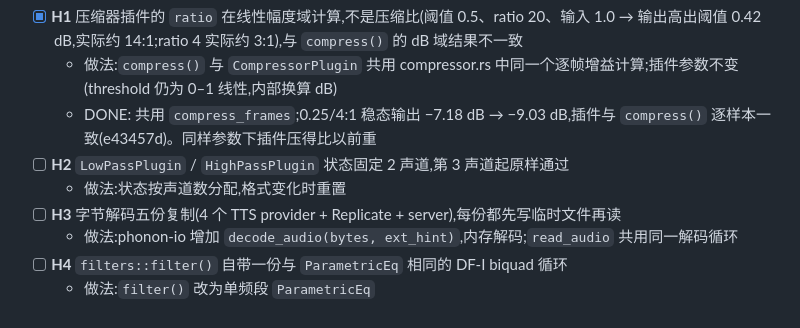
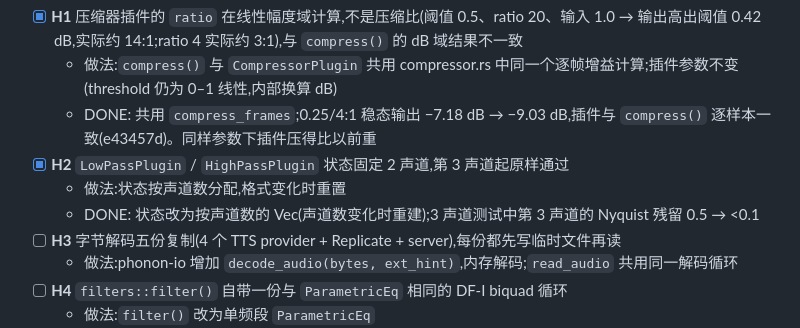
Before and after one commit to yuxuetr/phonon, a Markdown page: Todos.md, the part around the change. Rendered like a GitHub page.

Commit message:
docs(todos): mark H2 done

```diff
--- a/Todos.md
+++ b/Todos.md
@@ -149,8 +149,9 @@
 - [x] **H1** 压缩器插件的 `ratio` 在线性幅度域计算,不是压缩比(阈值 0.5、ratio 20、输入 1.0 → 输出高出阈值 0.42 dB,实际约 14:1;ratio 4 实际约 3:1),与 `compress()` 的 dB 域结果不一致
   - 做法:`compress()` 与 `CompressorPlugin` 共用 compressor.rs 中同一个逐帧增益计算;插件参数不变(threshold 仍为 0–1 线性,内部换算 dB)
   - DONE: 共用 `compress_frames`;0.25/4:1 稳态输出 −7.18 dB → −9.03 dB,插件与 `compress()` 逐样本一致(e43457d)。同样参数下插件压得比以前重
-- [ ] **H2** `LowPassPlugin` / `HighPassPlugin` 状态固定 2 声道,第 3 声道起原样通过
+- [x] **H2** `LowPassPlugin` / `HighPassPlugin` 状态固定 2 声道,第 3 声道起原样通过
   - 做法:状态按声道数分配,格式变化时重置
+  - DONE: 状态改为按声道数的 Vec(声道数变化时重建);3 声道测试中第 3 声道的 Nyquist 残留 0.5 → <0.1
 - [ ] **H3** 字节解码五份复制(4 个 TTS provider + Replicate + server),每份都先写临时文件再读
   - 做法:phonon-io 增加 `decode_audio(bytes, ext_hint)`,内存解码;`read_audio` 共用同一解码循环
 - [ ] **H4** `filters::filter()` 自带一份与 `ParametricEq` 相同的 DF-I biquad 循环
```
